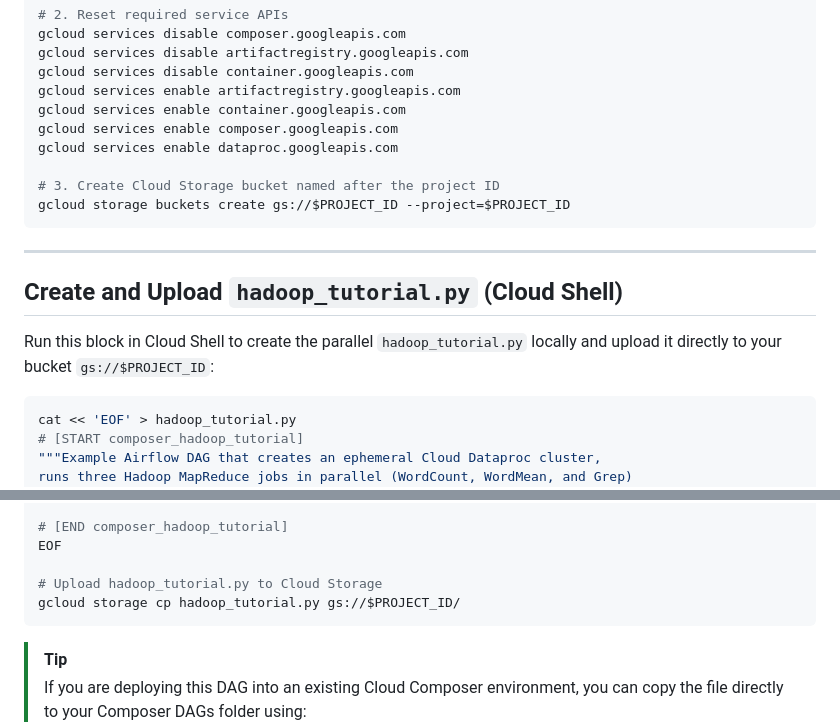
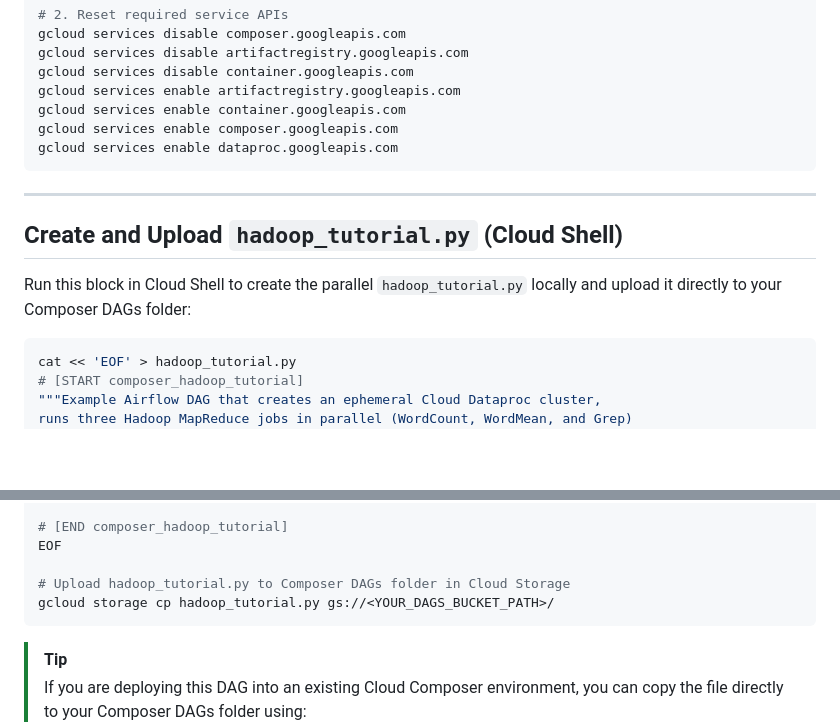
Before and after one commit to furqonm/data-engineer, a Markdown page: composer/pararel processing with composer.md, 2 parts joined by grey strips. Drawn GitHub-style; blank space fills up the shorter version.

Commit message:
Remove project-id bucket creation and update upload command to DAGs path

````diff
--- a/composer/pararel processing with composer.md
+++ b/composer/pararel processing with composer.md
@@ -31,16 +31,13 @@ gcloud services enable artifactregistry.googleapis.com
 gcloud services enable container.googleapis.com
 gcloud services enable composer.googleapis.com
 gcloud services enable dataproc.googleapis.com
-
-# 3. Create Cloud Storage bucket named after the project ID
-gcloud storage buckets create gs://$PROJECT_ID --project=$PROJECT_ID
 ```
 
 ---
 
 ## Create and Upload `hadoop_tutorial.py` (Cloud Shell)
 
-Run this block in Cloud Shell to create the parallel `hadoop_tutorial.py` locally and upload it directly to your bucket `gs://$PROJECT_ID`:
+Run this block in Cloud Shell to create the parallel `hadoop_tutorial.py` locally and upload it directly to your Composer DAGs folder:
 
 ```bash
 cat << 'EOF' > hadoop_tutorial.py
@@ -170,8 +167,8 @@ with DAG(
 # [END composer_hadoop_tutorial]
 EOF
 
-# Upload hadoop_tutorial.py to Cloud Storage
-gcloud storage cp hadoop_tutorial.py gs://$PROJECT_ID/
+# Upload hadoop_tutorial.py to Composer DAGs folder in Cloud Storage
+gcloud storage cp hadoop_tutorial.py gs://<YOUR_DAGS_BUCKET_PATH>/
 ```
 
 > [!TIP]
````
Also changed, not shown: composer/simple processing with composer.md (+3 -6 lines).
